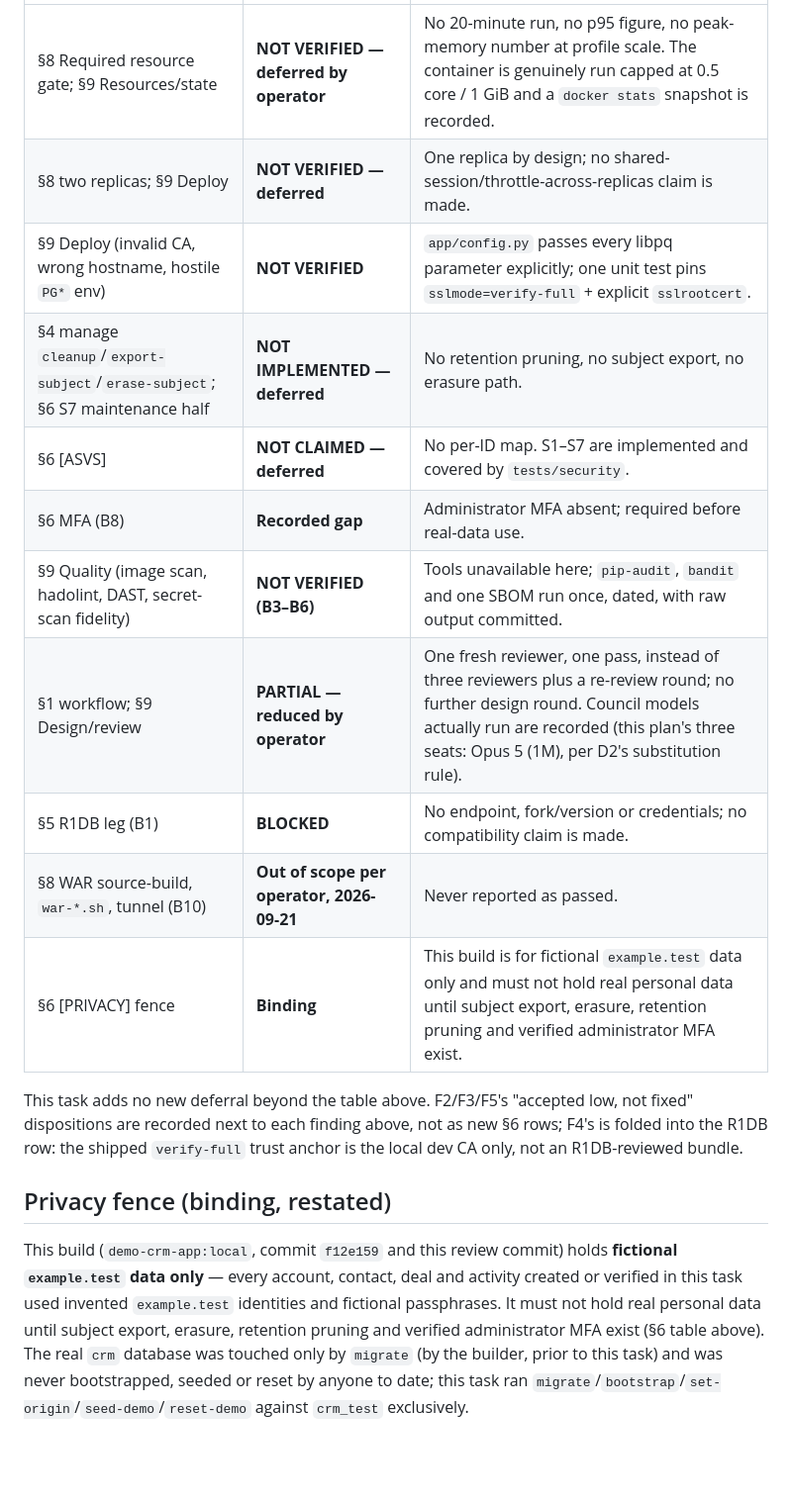
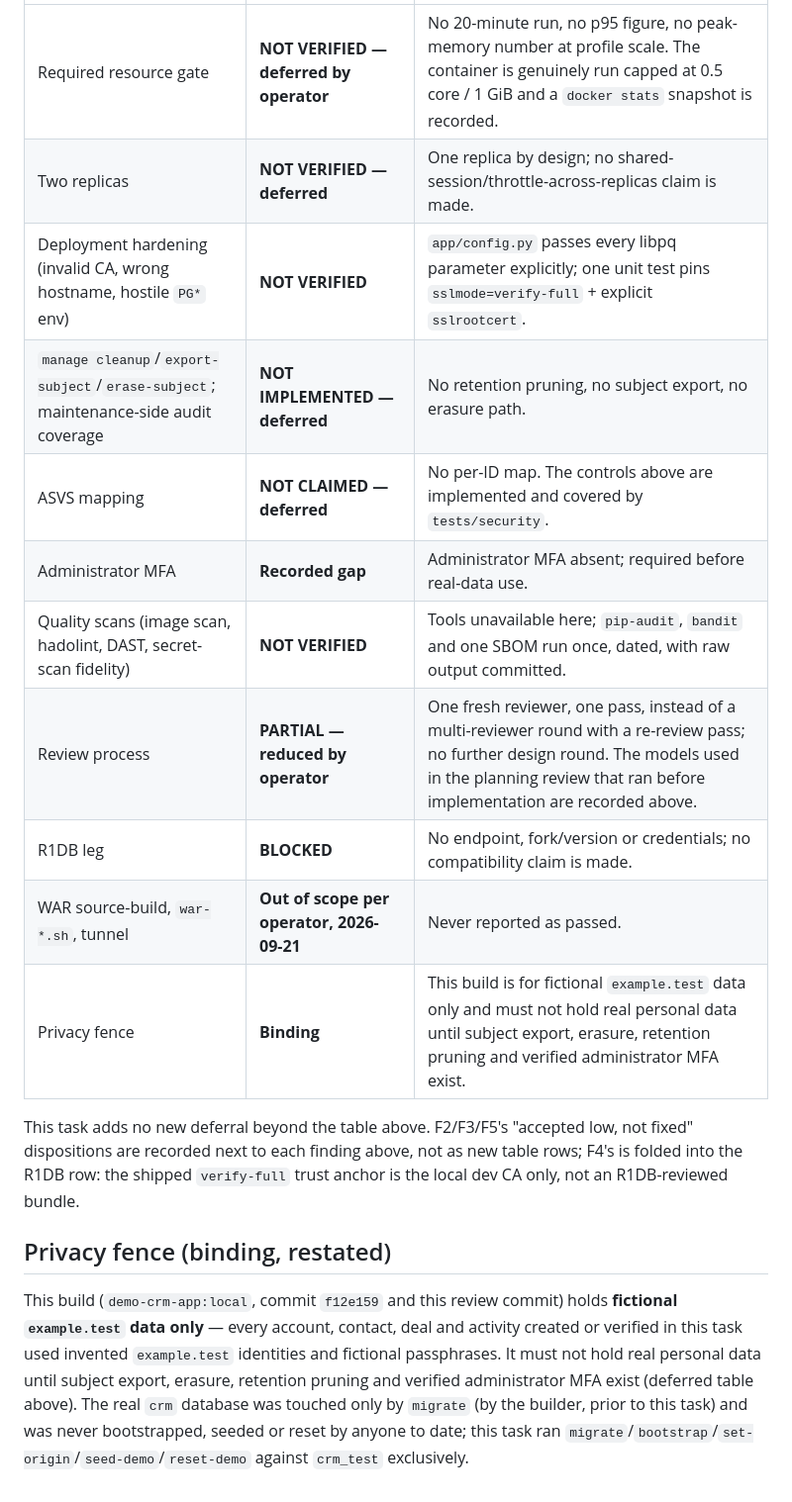
Before and after one commit to Ratio1/Demo_app_CRM, a Markdown page: REVIEW.md, the part around one of its changes. Shown at 99% size. GitHub-like rendering; blank space fills up the shorter version.

```diff
--- a/REVIEW.md
+++ b/REVIEW.md
@@ -114,18 +114,18 @@ Headless Chromium walk (login → dashboard → contact → deal → activity/ti
 |---|---|---|
-| §8 Required resource gate; §9 Resources/state | **NOT VERIFIED — deferred by operator** | No 20-minute run, no p95 figure, no peak-memory number at profile scale. The container is genuinely run capped at 0.5 core / 1 GiB and a `docker stats` snapshot is recorded. |
-| §8 two replicas; §9 Deploy | **NOT VERIFIED — deferred** | One replica by design; no shared-session/throttle-across-replicas claim is made. |
-| §9 Deploy (invalid CA, wrong hostname, hostile `PG*` env) | **NOT VERIFIED** | `app/config.py` passes every libpq parameter explicitly; one unit test pins `sslmode=verify-full` + explicit `sslrootcert`. |
-| §4 manage `cleanup`/`export-subject`/`erase-subject`; §6 S7 maintenance half | **NOT IMPLEMENTED — deferred** | No retention pruning, no subject export, no erasure path. |
-| §6 [ASVS] | **NOT CLAIMED — deferred** | No per-ID map. S1–S7 are implemented and covered by `tests/security`. |
-| §6 MFA (B8) | **Recorded gap** | Administrator MFA absent; required before real-data use. |
-| §9 Quality (image scan, hadolint, DAST, secret-scan fidelity) | **NOT VERIFIED (B3–B6)** | Tools unavailable here; `pip-audit`, `bandit` and one SBOM run once, dated, with raw output committed. |
-| §1 workflow; §9 Design/review | **PARTIAL — reduced by operator** | One fresh reviewer, one pass, instead of three reviewers plus a re-review round; no further design round. Council models actually run are recorded (this plan's three seats: Opus 5 (1M), per D2's substitution rule). |
-| §5 R1DB leg (B1) | **BLOCKED** | No endpoint, fork/version or credentials; no compatibility claim is made. |
-| §8 WAR source-build, `war-*.sh`, tunnel (B10) | **Out of scope per operator, 2026-09-21** | Never reported as passed. |
-| §6 [PRIVACY] fence | **Binding** | This build is for fictional `example.test` data only and must not hold real personal data until subject export, erasure, retention pruning and verified administrator MFA exist. |
+| Required resource gate | **NOT VERIFIED — deferred by operator** | No 20-minute run, no p95 figure, no peak-memory number at profile scale. The container is genuinely run capped at 0.5 core / 1 GiB and a `docker stats` snapshot is recorded. |
+| Two replicas | **NOT VERIFIED — deferred** | One replica by design; no shared-session/throttle-across-replicas claim is made. |
+| Deployment hardening (invalid CA, wrong hostname, hostile `PG*` env) | **NOT VERIFIED** | `app/config.py` passes every libpq parameter explicitly; one unit test pins `sslmode=verify-full` + explicit `sslrootcert`. |
+| `manage cleanup`/`export-subject`/`erase-subject`; maintenance-side audit coverage | **NOT IMPLEMENTED — deferred** | No retention pruning, no subject export, no erasure path. |
+| ASVS mapping | **NOT CLAIMED — deferred** | No per-ID map. The controls above are implemented and covered by `tests/security`. |
+| Administrator MFA | **Recorded gap** | Administrator MFA absent; required before real-data use. |
+| Quality scans (image scan, hadolint, DAST, secret-scan fidelity) | **NOT VERIFIED** | Tools unavailable here; `pip-audit`, `bandit` and one SBOM run once, dated, with raw output committed. |
+| Review process | **PARTIAL — reduced by operator** | One fresh reviewer, one pass, instead of a multi-reviewer round with a re-review pass; no further design round. The models used in the planning review that ran before implementation are recorded above. |
+| R1DB leg | **BLOCKED** | No endpoint, fork/version or credentials; no compatibility claim is made. |
+| WAR source-build, `war-*.sh`, tunnel | **Out of scope per operator, 2026-09-21** | Never reported as passed. |
+| Privacy fence | **Binding** | This build is for fictional `example.test` data only and must not hold real personal data until subject export, erasure, retention pruning and verified administrator MFA exist. |
 
-This task adds no new deferral beyond the table above. F2/F3/F5's "accepted low, not fixed" dispositions are recorded next to each finding above, not as new §6 rows; F4's is folded into the R1DB row: the shipped `verify-full` trust anchor is the local dev CA only, not an R1DB-reviewed bundle.
+This task adds no new deferral beyond the table above. F2/F3/F5's "accepted low, not fixed" dispositions are recorded next to each finding above, not as new table rows; F4's is folded into the R1DB row: the shipped `verify-full` trust anchor is the local dev CA only, not an R1DB-reviewed bundle.
 
 ## Privacy fence (binding, restated)
 
-This build (`demo-crm-app:local`, commit `f12e159` and this review commit) holds **fictional `example.test` data only** — every account, contact, deal and activity created or verified in this task used invented `example.test` identities and fictional passphrases. It must not hold real personal data until subject export, erasure, retention pruning and verified administrator MFA exist (§6 table above). The real `crm` database was touched only by `migrate` (by the builder, prior to this task) and was never bootstrapped, seeded or reset by anyone to date; this task ran `migrate`/`bootstrap`/`set-origin`/`seed-demo`/`reset-demo` against `crm_test` exclusively.
+This build (`demo-crm-app:local`, commit `f12e159` and this review commit) holds **fictional `example.test` data only** — every account, contact, deal and activity created or verified in this task used invented `example.test` identities and fictional passphrases. It must not hold real personal data until subject export, erasure, retention pruning and verified administrator MFA exist (deferred table above). The real `crm` database was touched only by `migrate` (by the builder, prior to this task) and was never bootstrapped, seeded or reset by anyone to date; this task ran `migrate`/`bootstrap`/`set-origin`/`seed-demo`/`reset-demo` against `crm_test` exclusively.
```
Also changed, not shown: other parts of REVIEW.md (+36 -36 lines).
